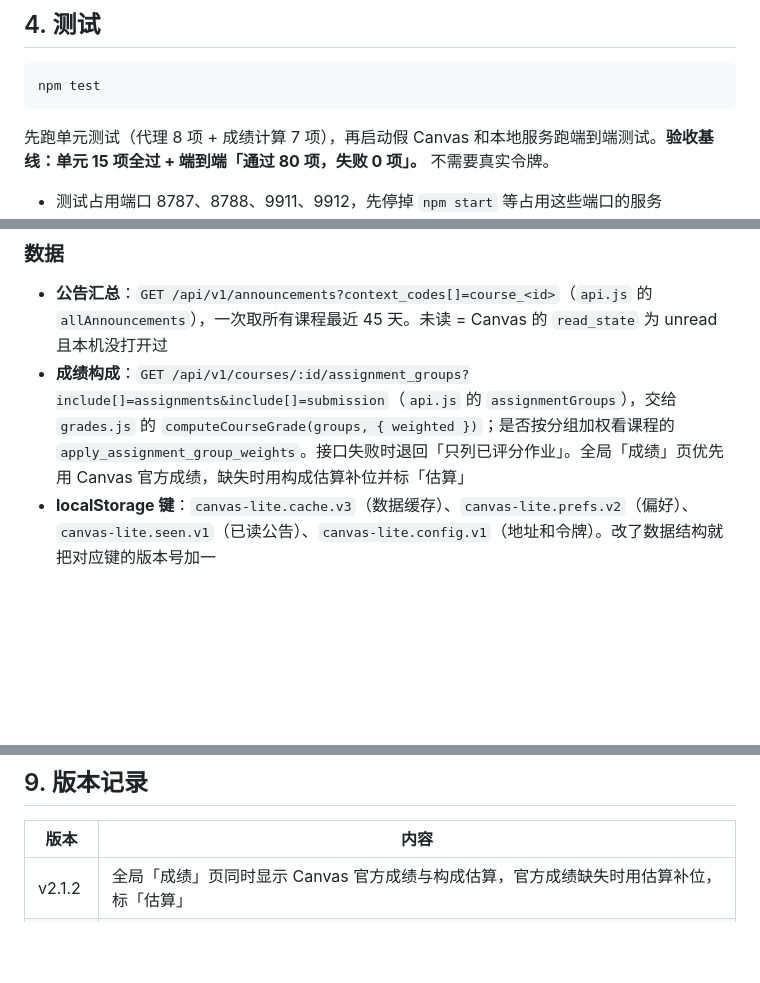
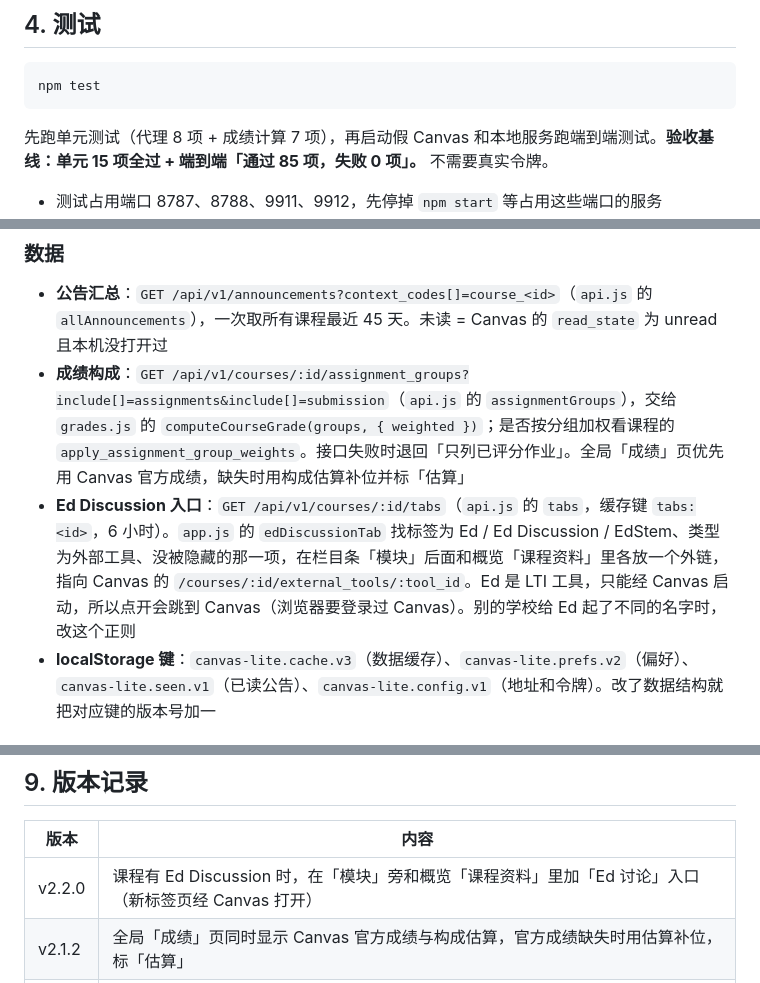
Before and after one commit to houxingyu782-glitch/canvas-lite-selfhost, a Markdown page: 维护说明.md, 3 parts joined by grey strips. Rendered like a GitHub page; blank space fills up the shorter version.

````diff
--- a/维护说明.md
+++ b/维护说明.md
@@ -47,7 +47,7 @@ npx wrangler login                  # 第一次部署前需要，浏览器里授
 npm test
 ```
 
-先跑单元测试（代理 8 项 + 成绩计算 7 项），再启动假 Canvas 和本地服务跑端到端测试。**验收基线：单元 15 项全过 + 端到端「通过 80 项，失败 0 项」。** 不需要真实令牌。
+先跑单元测试（代理 8 项 + 成绩计算 7 项），再启动假 Canvas 和本地服务跑端到端测试。**验收基线：单元 15 项全过 + 端到端「通过 85 项，失败 0 项」。** 不需要真实令牌。
 
 - 测试占用端口 8787、8788、9911、9912，先停掉 `npm start` 等占用这些端口的服务
 - 端到端截图输出到 `test/screenshots/`（不提交）。`docs/screenshots/` 里的说明截图就是从这里挑出来的，界面改动较大时重新挑一遍替换
@@ -120,6 +120,7 @@ canvas-lite-selfhost/
 
 - **公告汇总**：`GET /api/v1/announcements?context_codes[]=course_<id>`（`api.js` 的 `allAnnouncements`），一次取所有课程最近 45 天。未读 = Canvas 的 `read_state` 为 unread 且本机没打开过
 - **成绩构成**：`GET /api/v1/courses/:id/assignment_groups?include[]=assignments&include[]=submission`（`api.js` 的 `assignmentGroups`），交给 `grades.js` 的 `computeCourseGrade(groups, { weighted })`；是否按分组加权看课程的 `apply_assignment_group_weights`。接口失败时退回「只列已评分作业」。全局「成绩」页优先用 Canvas 官方成绩，缺失时用构成估算补位并标「估算」
+- **Ed Discussion 入口**：`GET /api/v1/courses/:id/tabs`（`api.js` 的 `tabs`，缓存键 `tabs:<id>`，6 小时）。`app.js` 的 `edDiscussionTab` 找标签为 Ed / Ed Discussion / EdStem、类型为外部工具、没被隐藏的那一项，在栏目条「模块」后面和概览「课程资料」里各放一个外链，指向 Canvas 的 `/courses/:id/external_tools/:tool_id`。Ed 是 LTI 工具，只能经 Canvas 启动，所以点开会跳到 Canvas（浏览器要登录过 Canvas）。别的学校给 Ed 起了不同的名字时，改这个正则
 - **localStorage 键**：`canvas-lite.cache.v3`（数据缓存）、`canvas-lite.prefs.v2`（偏好）、`canvas-lite.seen.v1`（已读公告）、`canvas-lite.config.v1`（地址和令牌）。改了数据结构就把对应键的版本号加一
 
 ### 代理
@@ -152,6 +153,7 @@ canvas-lite-selfhost/
 
 | 版本 | 内容 |
 | --- | --- |
+| v2.2.0 | 课程有 Ed Discussion 时，在「模块」旁和概览「课程资料」里加「Ed 讨论」入口（新标签页经 Canvas 打开） |
 | v2.1.2 | 全局「成绩」页同时显示 Canvas 官方成绩与构成估算，官方成绩缺失时用估算补位，标「估算」 |
 | v2.1.0 | 课程「成绩」栏目改为成绩构成：每项占总评比例、已得分、当前得分，以及总评达到 50 / 65 / 75 / 85 需要剩余平均多少；新增 `grades.js` 和单元测试；代理补固定 User-Agent |
 | v2.0.2 | 修复代理在 Cloudflare 上全部请求失败（`redirect: 'error'` → `'manual'`） |
````
Also changed, not shown: README.md (+2 -2 lines), 使用说明.md (+2 -1 lines), docs/screenshots/course.png, 8 other files.
